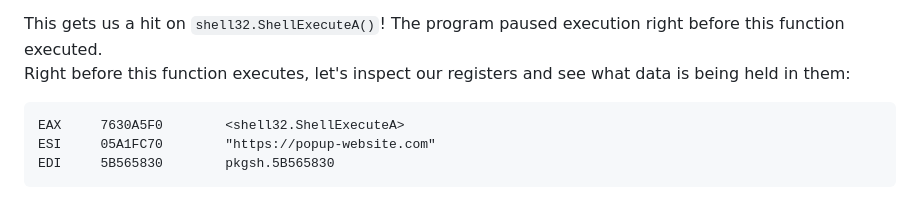
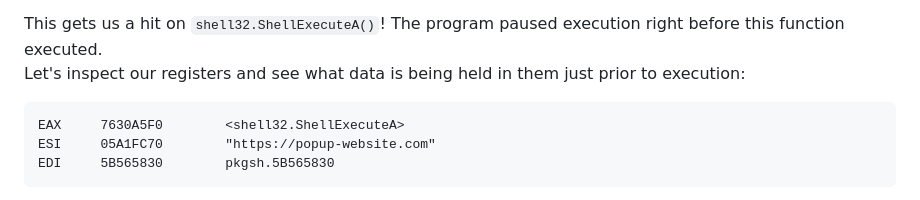
Before and after one commit to Cyanox62/pages, a Markdown page: page.md, the part around the change. Rendered like a GitHub page.

````diff
--- a/page.md
+++ b/page.md
@@ -85,7 +85,7 @@ And consider the Windows functions that are commonly used for opening websites:
 Being that our target application is 32-bit, and 32-bit applications tend to use ANSI, a solid first guess would be `user32.MessageBoxA()` and `shell32.ShellExecuteA()`. Let's add a breakpoint to both of those functions and run the program to see if either of them hit.
 
 This gets us a hit on `shell32.ShellExecuteA()`! The program paused execution right before this function executed.<br>
-Right before this function executes, let's inspect our registers and see what data is being held in them:
+Let's inspect our registers and see what data is being held in them just prior to execution:
 ```asm
 EAX     7630A5F0        <shell32.ShellExecuteA>
 ESI     05A1FC70        "https://popup-website.com"
````
